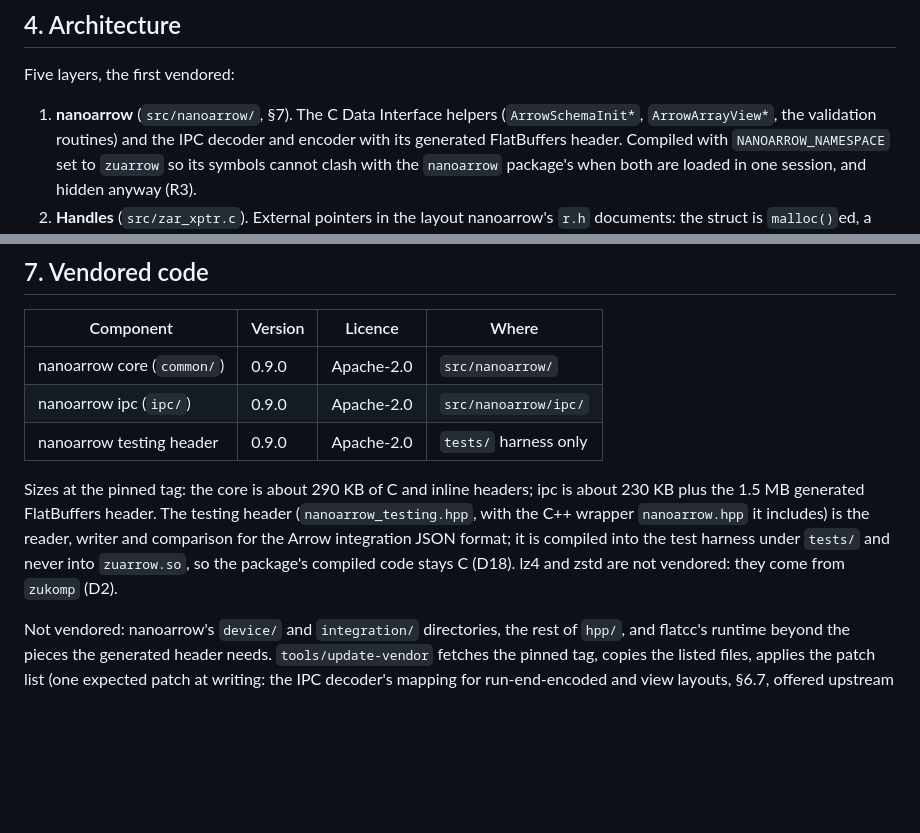
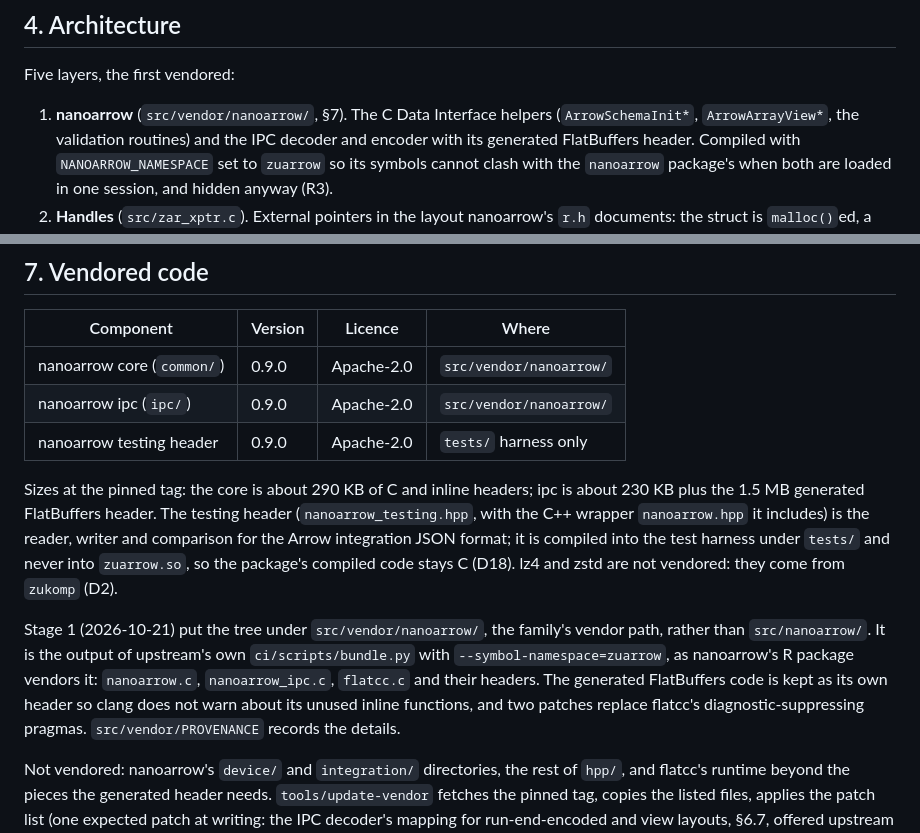
Before and after one commit to pedrobtz/zuarrow, a Markdown page: .agents/design.md, 2 parts joined by grey strips. Rendered like a GitHub page; blank space fills up the shorter version.

```diff
--- a/.agents/design.md
+++ b/.agents/design.md
@@ -296,7 +296,7 @@ symbol beginning `zar_` or `ZAR_`.
 
 Five layers, the first vendored:
 
-1. **nanoarrow** (`src/nanoarrow/`, §7). The C Data Interface helpers
+1. **nanoarrow** (`src/vendor/nanoarrow/`, §7). The C Data Interface helpers
    (`ArrowSchemaInit*`, `ArrowArrayView*`, the validation routines) and
    the IPC decoder and encoder with its generated FlatBuffers header.
    Compiled with `NANOARROW_NAMESPACE` set to `zuarrow` so its symbols
@@ -701,8 +701,8 @@ Four things the C library has and the nanoarrow binding does not reach:
 
 | Component | Version | Licence | Where |
 | --- | --- | --- | --- |
-| nanoarrow core (`common/`) | 0.9.0 | Apache-2.0 | `src/nanoarrow/` |
-| nanoarrow ipc (`ipc/`) | 0.9.0 | Apache-2.0 | `src/nanoarrow/ipc/` |
+| nanoarrow core (`common/`) | 0.9.0 | Apache-2.0 | `src/vendor/nanoarrow/` |
+| nanoarrow ipc (`ipc/`) | 0.9.0 | Apache-2.0 | `src/vendor/nanoarrow/` |
 | nanoarrow testing header | 0.9.0 | Apache-2.0 | `tests/` harness only |
 
 Sizes at the pinned tag: the core is about 290 KB of C and inline
@@ -713,6 +713,15 @@ for the Arrow integration JSON format; it is compiled into the test
 harness under `tests/` and never into `zuarrow.so`, so the package's
 compiled code stays C (D18). lz4 and zstd are not vendored: they come
 from `zukomp` (D2).
+
+Stage 1 (2026-10-21) put the tree under `src/vendor/nanoarrow/`, the
+family's vendor path, rather than `src/nanoarrow/`. It is the output of
+upstream's own `ci/scripts/bundle.py` with `--symbol-namespace=zuarrow`, as
+nanoarrow's R package vendors it: `nanoarrow.c`, `nanoarrow_ipc.c`,
+`flatcc.c` and their headers. The generated FlatBuffers code is kept as
+its own header so clang does not warn about its unused inline functions,
+and two patches replace flatcc's diagnostic-suppressing pragmas.
+`src/vendor/PROVENANCE` records the details.
 
 Not vendored: nanoarrow's `device/` and `integration/` directories, the
 rest of `hpp/`, and flatcc's runtime beyond the pieces the generated
```
Also changed, not shown: .agents/roadmap.md (+2 -3 lines), CLAUDE.md (+38 -9 lines).
